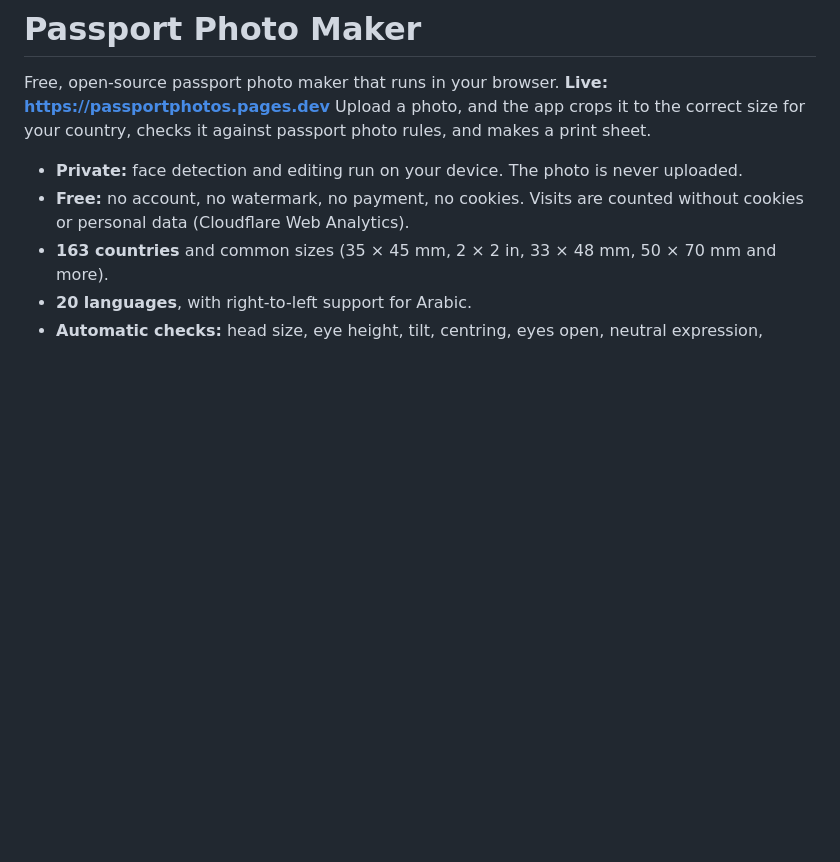
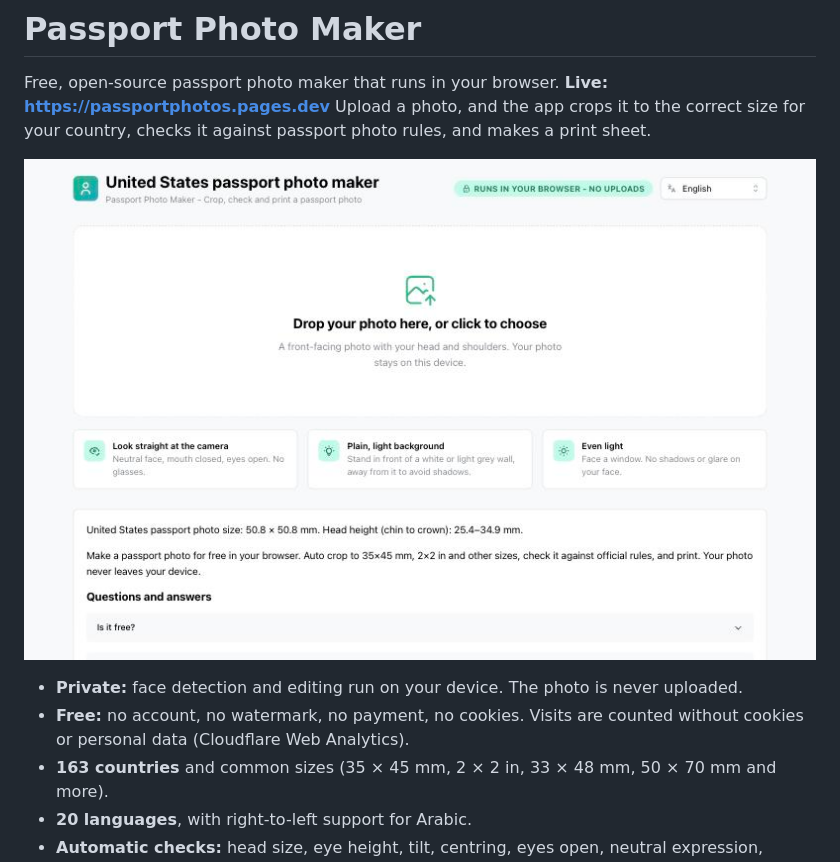
Before and after one commit to hieuhoangtrung/passport-photo, a Markdown page: README.md, the part around the change. Drawn GitHub-style; pictures changed too: docs/screenshot.jpg (added); blank space fills up the shorter version.

Commit message:
Add app screenshot to README
Co-Authored-By: Claude Opus 5.5 <noreply@anthropic.com>

```diff
--- a/README.md
+++ b/README.md
@@ -1,6 +1,8 @@
 # Passport Photo Maker
 
 Free, open-source passport photo maker that runs in your browser. **Live: https://passportphotos.pages.dev** Upload a photo, and the app crops it to the correct size for your country, checks it against passport photo rules, and makes a print sheet.
+
+![Passport Photo Maker start screen for a United States passport photo](docs/screenshot.jpg)
 
 - **Private:** face detection and editing run on your device. The photo is never uploaded.
 - **Free:** no account, no watermark, no payment, no cookies. Visits are counted without cookies or personal data (Cloudflare Web Analytics).
```
